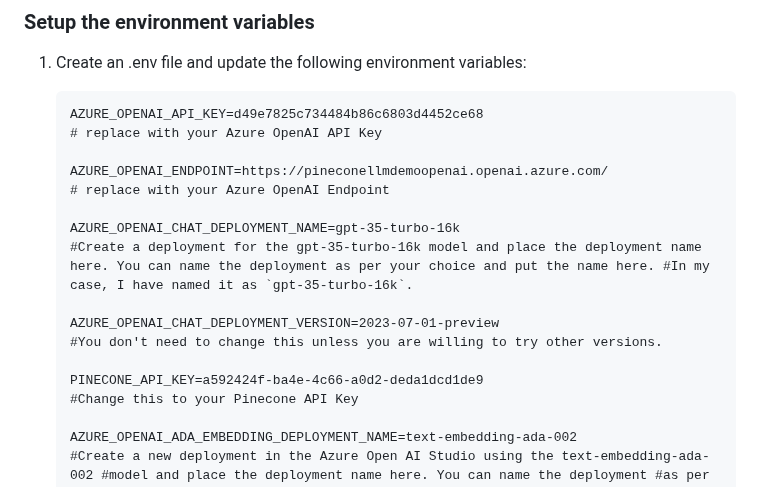
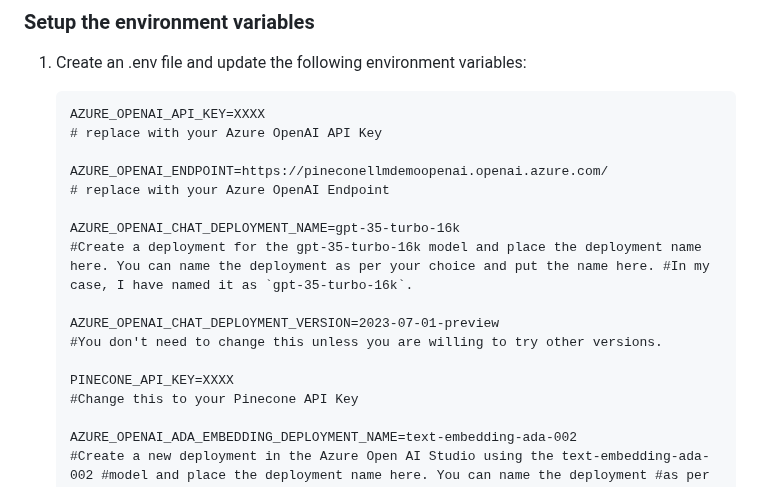
Before and after one commit to monuminu/AOAI_Samples, a Markdown page: multimodal_rag/README.md, the part around the change. Rendered like a GitHub page.

````diff
--- a/multimodal_rag/README.md
+++ b/multimodal_rag/README.md
@@ -43,7 +43,7 @@ The following files are also included in the repository:
 1. Create an .env file and update the following environment variables:
 
     ```
-    AZURE_OPENAI_API_KEY=d49e7825c734484b86c6803d4452ce68
+    AZURE_OPENAI_API_KEY=XXXX
     # replace with your Azure OpenAI API Key
 
     AZURE_OPENAI_ENDPOINT=https://pineconellmdemoopenai.openai.azure.com/
@@ -55,7 +55,7 @@ The following files are also included in the repository:
     AZURE_OPENAI_CHAT_DEPLOYMENT_VERSION=2023-07-01-preview
     #You don't need to change this unless you are willing to try other versions.
 
-    PINECONE_API_KEY=a592424f-ba4e-4c66-a0d2-deda1dcd1de9
+    PINECONE_API_KEY=XXXX
     #Change this to your Pinecone API Key
 
     AZURE_OPENAI_ADA_EMBEDDING_DEPLOYMENT_NAME=text-embedding-ada-002
````
